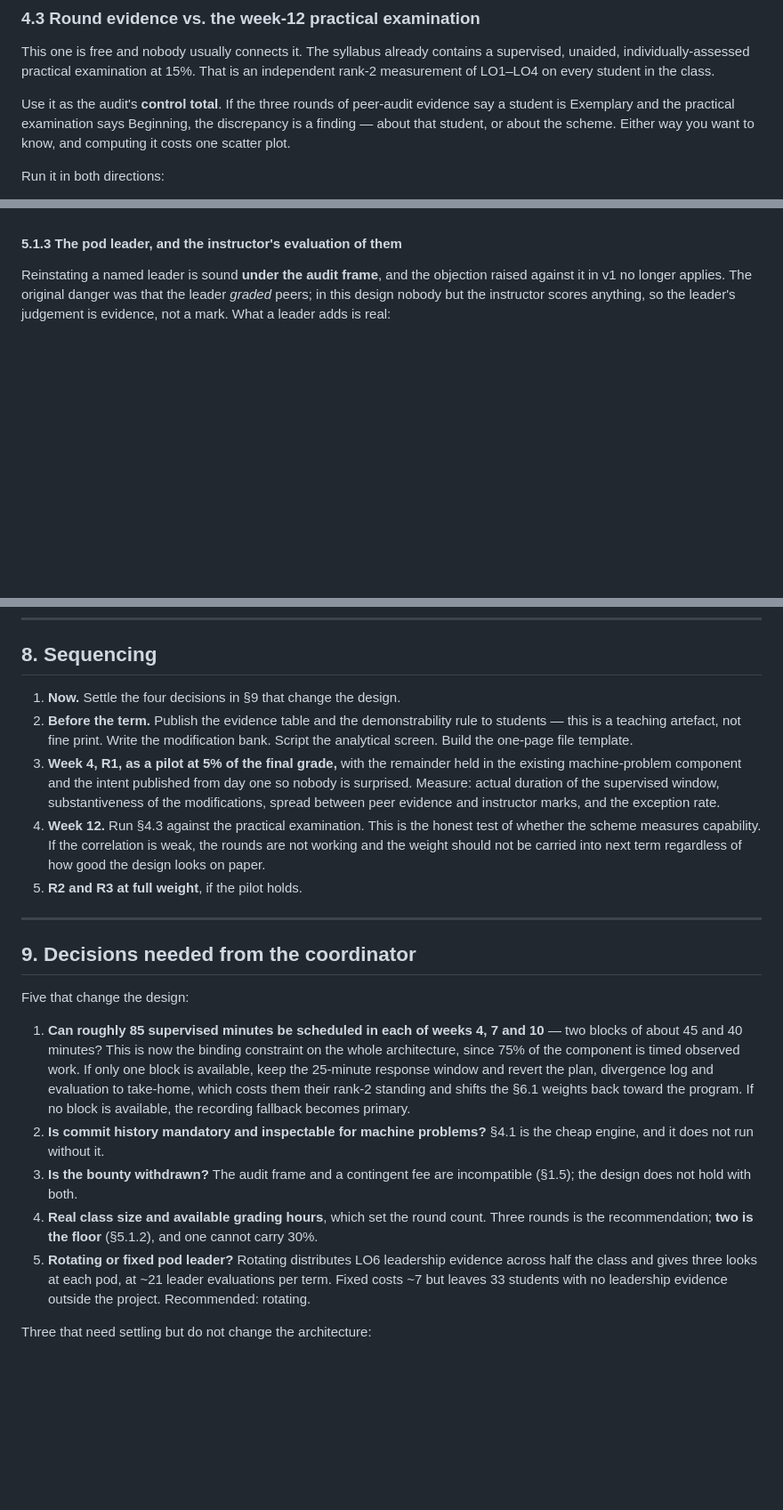
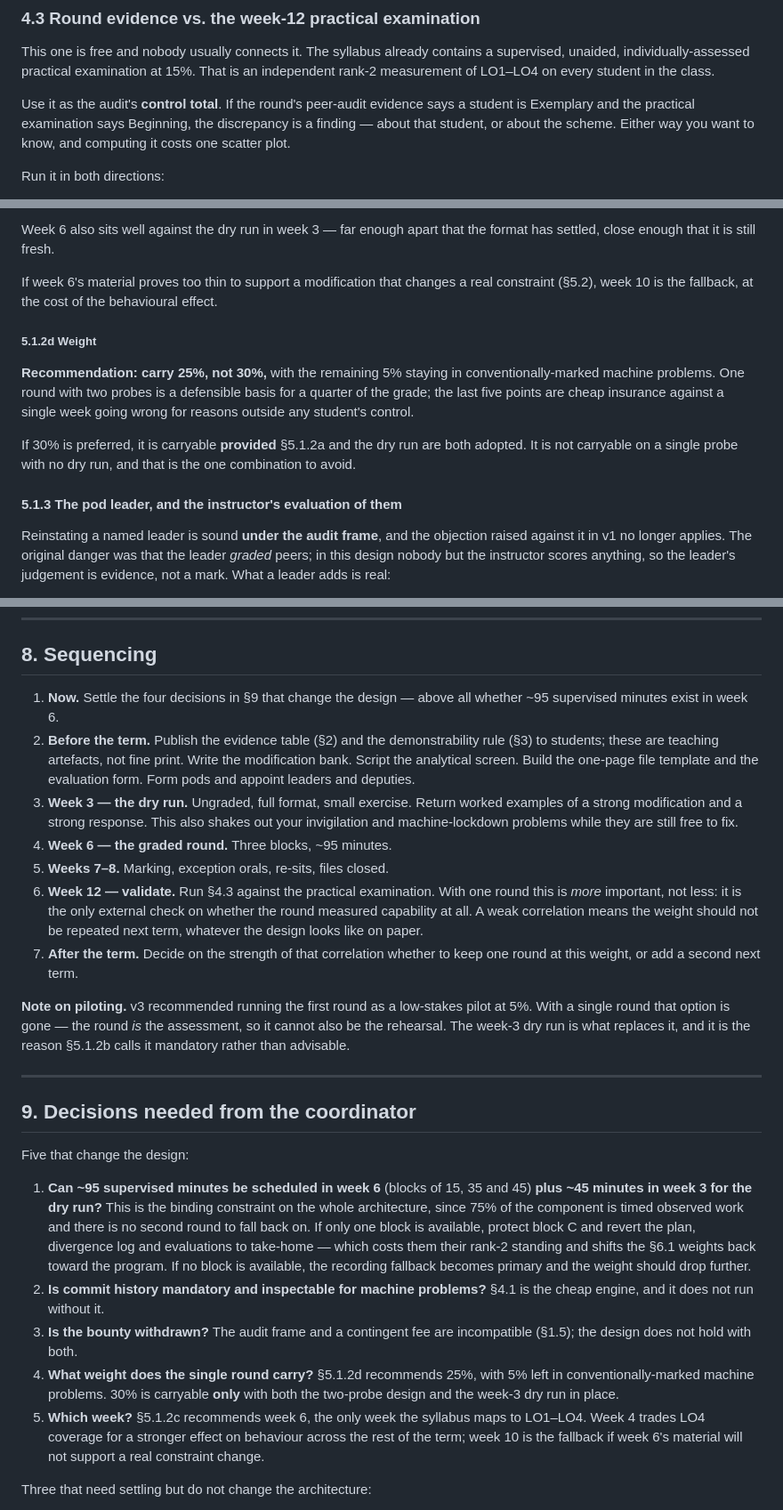
Before and after one commit to johnanthonyjose/lbyec2b, a Markdown page: docs/peer-evaluation-plan.md, 3 parts joined by grey strips. Shown at 89% size. GitHub-like rendering; blank space fills up the shorter version.

```diff
--- a/docs/peer-evaluation-plan.md
+++ b/docs/peer-evaluation-plan.md
@@ -202,8 +204,8 @@ This one is free and nobody usually connects it. The syllabus already contains a
 supervised, unaided, individually-assessed practical examination at 15%. That is
 an independent rank-2 measurement of LO1–LO4 on every student in the class.
 
-Use it as the audit's **control total**. If the three rounds of peer-audit
-evidence say a student is Exemplary and the practical examination says
+Use it as the audit's **control total**. If the round's peer-audit
+evidence says a student is Exemplary and the practical examination says
 Beginning, the discrepancy is a finding — about that student, or about the
 scheme. Either way you want to know, and computing it costs one scatter plot.
 
@@ -289,3 +345,21 @@ as the scheme's control total.
+Week 6 also sits well against the dry run in week 3 — far enough apart that the
+format has settled, close enough that it is still fresh.
+
+If week 6's material proves too thin to support a modification that changes a
+real constraint (§5.2), week 10 is the fallback, at the cost of the behavioural
+effect.
+
+##### 5.1.2d Weight
+
+**Recommendation: carry 25%, not 30%,** with the remaining 5% staying in
+conventionally-marked machine problems. One round with two probes is a
+defensible basis for a quarter of the grade; the last five points are cheap
+insurance against a single week going wrong for reasons outside any student's
+control.
+
+If 30% is preferred, it is carryable **provided** §5.1.2a and the dry run are
+both adopted. It is not carryable on a single probe with no dry run, and that
+is the one combination to avoid.
 
 #### 5.1.3 The pod leader, and the instructor's evaluation of them
 
@@ -632,21 +728,31 @@ be given orally into a recorder for any student who prefers it.
 
 ## 8. Sequencing
 
-1. **Now.** Settle the four decisions in §9 that change the design.
-2. **Before the term.** Publish the evidence table and the demonstrability rule
-   to students — this is a teaching artefact, not fine print. Write the
-   modification bank. Script the analytical screen. Build the one-page file
-   template.
-3. **Week 4, R1, as a pilot at 5% of the final grade,** with the remainder held
-   in the existing machine-problem component and the intent published from day
-   one so nobody is surprised. Measure: actual duration of the supervised
-   window, substantiveness of the modifications, spread between peer evidence
-   and instructor marks, and the exception rate.
-4. **Week 12.** Run §4.3 against the practical examination. This is the honest
-   test of whether the scheme measures capability. If the correlation is weak,
-   the rounds are not working and the weight should not be carried into next
-   term regardless of how good the design looks on paper.
-5. **R2 and R3 at full weight**, if the pilot holds.
+1. **Now.** Settle the four decisions in §9 that change the design — above all
+   whether ~95 supervised minutes exist in week 6.
+2. **Before the term.** Publish the evidence table (§2) and the demonstrability
+   rule (§3) to students; these are teaching artefacts, not fine print. Write
+   the modification bank. Script the analytical screen. Build the one-page file
+   template and the evaluation form. Form pods and appoint leaders and deputies.
+3. **Week 3 — the dry run.** Ungraded, full format, small exercise. Return
+   worked examples of a strong modification and a strong response. This also
+   shakes out your invigilation and machine-lockdown problems while they are
+   still free to fix.
+4. **Week 6 — the graded round.** Three blocks, ~95 minutes.
+5. **Weeks 7–8.** Marking, exception orals, re-sits, files closed.
+6. **Week 12 — validate.** Run §4.3 against the practical examination. With one
+   round this is *more* important, not less: it is the only external check on
+   whether the round measured capability at all. A weak correlation means the
+   weight should not be repeated next term, whatever the design looks like on
+   paper.
+7. **After the term.** Decide on the strength of that correlation whether to
+   keep one round at this weight, or add a second next term.
+
+**Note on piloting.** v3 recommended running the first round as a low-stakes
+pilot at 5%. With a single round that option is gone — the round *is* the
+assessment, so it cannot also be the rehearsal. The week-3 dry run is what
+replaces it, and it is the reason §5.1.2b calls it mandatory rather than
+advisable.
 
 ---
 
@@ -654,24 +760,25 @@ be given orally into a recorder for any student who prefers it.
 
 Five that change the design:
 
-1. **Can roughly 85 supervised minutes be scheduled in each of weeks 4, 7 and
-   10** — two blocks of about 45 and 40 minutes? This is now the binding
+1. **Can ~95 supervised minutes be scheduled in week 6** (blocks of 15, 35 and
+   45) **plus ~45 minutes in week 3 for the dry run?** This is the binding
    constraint on the whole architecture, since 75% of the component is timed
-   observed work. If only one block is available, keep the 25-minute response
-   window and revert the plan, divergence log and evaluation to take-home, which
-   costs them their rank-2 standing and shifts the §6.1 weights back toward the
-   program. If no block is available, the recording fallback becomes primary.
+   observed work and there is no second round to fall back on. If only one
+   block is available, protect block C and revert the plan, divergence log and
+   evaluations to take-home — which costs them their rank-2 standing and shifts
+   the §6.1 weights back toward the program. If no block is available, the
+   recording fallback becomes primary and the weight should drop further.
 2. **Is commit history mandatory and inspectable for machine problems?** §4.1 is
    the cheap engine, and it does not run without it.
 3. **Is the bounty withdrawn?** The audit frame and a contingent fee are
    incompatible (§1.5); the design does not hold with both.
-4. **Real class size and available grading hours**, which set the round count.
-   Three rounds is the recommendation; **two is the floor** (§5.1.2), and one
-   cannot carry 30%.
-5. **Rotating or fixed pod leader?** Rotating distributes LO6 leadership
-   evidence across half the class and gives three looks at each pod, at ~21
-   leader evaluations per term. Fixed costs ~7 but leaves 33 students with no
-   leadership evidence outside the project. Recommended: rotating.
+4. **What weight does the single round carry?** §5.1.2d recommends 25%, with
+   5% left in conventionally-marked machine problems. 30% is carryable **only**
+   with both the two-probe design and the week-3 dry run in place.
+5. **Which week?** §5.1.2c recommends week 6, the only week the syllabus maps
+   to LO1–LO4. Week 4 trades LO4 coverage for a stronger effect on behaviour
+   across the rest of the term; week 10 is the fallback if week 6's material
+   will not support a real constraint change.
 
 Three that need settling but do not change the architecture:
 
```
Also changed, not shown: other parts of docs/peer-evaluation-plan.md (+176 -98 lines).
